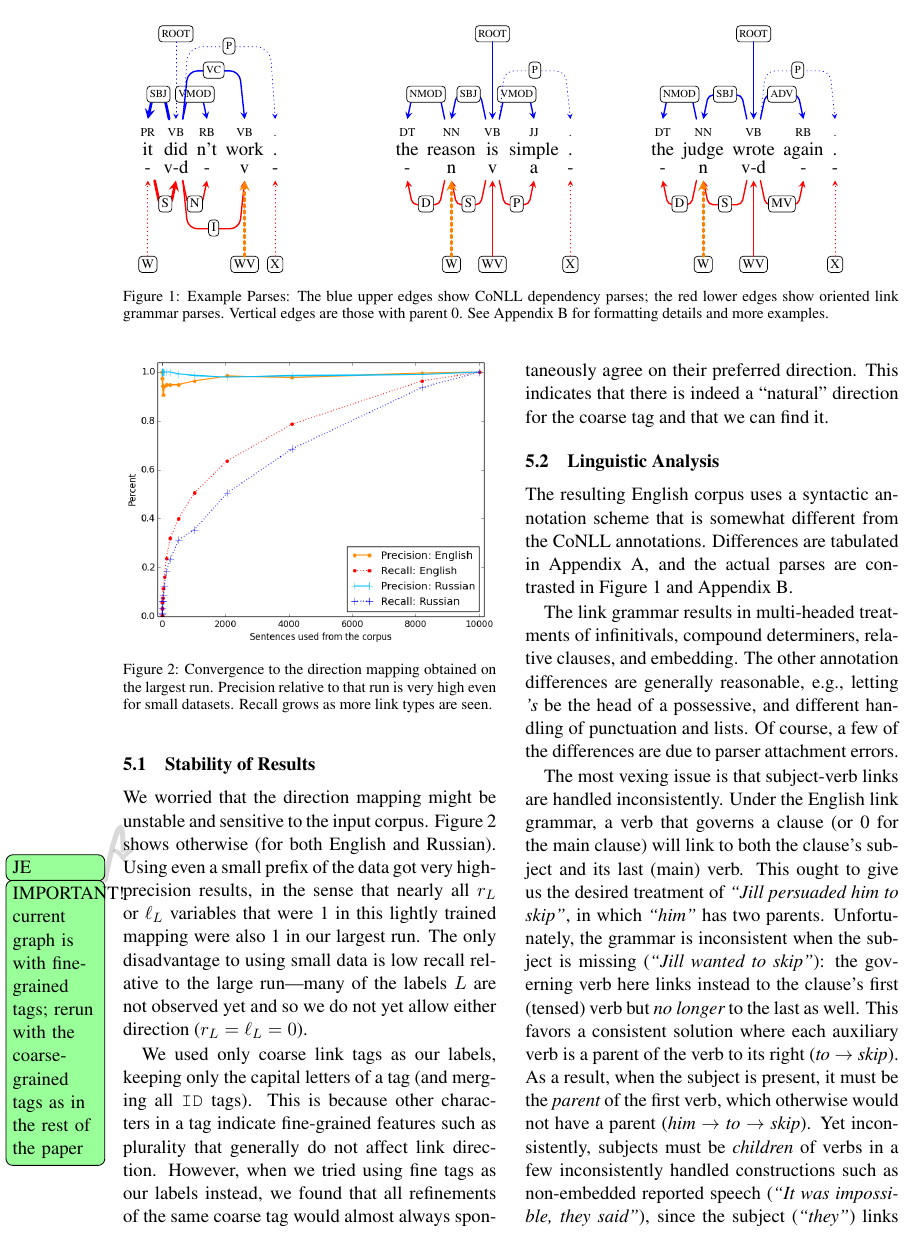
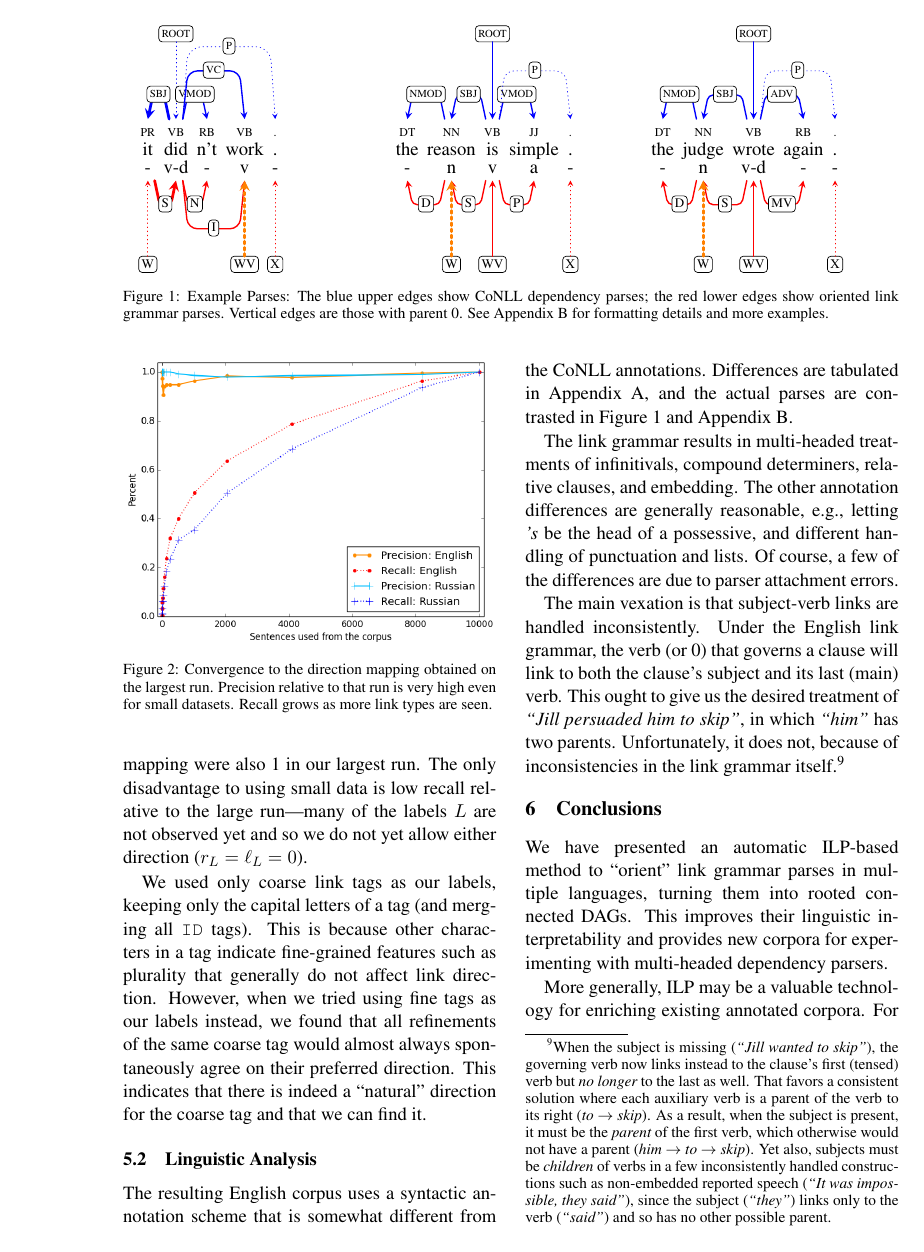
Before and after one commit to junekihong/LinksToDAG, a LaTeX paper (doc/LinksToDAG.tex): page 4 of 8. Compiled offline with pdfLaTeX.

Commit message:
conclusions

```diff
--- a/doc/LinksToDAG.tex
+++ b/doc/LinksToDAG.tex
@@ -38,7 +38,7 @@
 \newcommand{\eqnref}[1]{\eqref{eqn:#1}}
 
 \usepackage[usenames,dvipsnames,svgnames,table]{xcolor}  % allows better color names
-\usepackage{todonotes}   % insert [disable] to disable all notes
+\usepackage[disable]{todonotes}   % insert [disable] to disable all notes
 % Note that these macros accept optional arguments such as
 % [size=\small,bordercolor=red].
 \newcommand{\Note}[4][]{\todo[author=#2,color=#3,fancyline,#1]{#4}}
@@ -269,7 +270,7 @@ The resulting English corpus uses a syntactic annotation scheme that is somewhat
 
 The link grammar results in multi-headed treatments of infinitivals, compound determiners, relative clauses, and embedding.  The other annotation differences are generally reasonable, e.g., letting {\em 's} be the head of a possessive, and different handling of punctuation and lists.  Of course, a few of the differences are due to parser attachment errors.
 
-The most vexing issue is that subject-verb links are handled inconsistently.  Under the English link grammar, a verb that governs a clause (or 0 for the main clause) will link to both the clause's subject and its last (main) verb.  This ought to give us the desired treatment of {\em ``Jill persuaded him to skip''}, in which {\em ``him''} has two parents.  Unfortunately, the grammar is inconsistent when the subject is missing ({\em ``Jill wanted to skip''}): the governing verb here links instead to the clause's first (tensed) verb but {\em no longer} to the last as well.  This favors a consistent solution where each auxiliary verb is a parent of the verb to its right ({\em to} $\rightarrow$ {\em skip}).  As a result, when the subject is present, it must be the {\em parent} of the first verb, which otherwise would not have a parent ({\em him} $\rightarrow$ {\em to} $\rightarrow$ {\em skip}).  Yet inconsistently, subjects must be {\em children} of verbs in a few  inconsistently handled constructions such as non-embedded reported speech ({\em ``It was impossible, they said''}), since the subject ({\em ``they''}) links only to the verb ({\em ``said''}) and so has no other possible parent.
+The main vexation is that subject-verb links are handled inconsistently.  Under the English link grammar, the verb (or 0) that governs a clause will link to both the clause's subject and its last (main) verb.  This ought to give us the desired treatment of {\em ``Jill persuaded him to skip''}, in which {\em ``him''} has two parents.  Unfortunately, it does not, because of inconsistencies in the link grammar itself.\footnote{When the subject is missing ({\em ``Jill wanted to skip''}), the governing verb now links instead to the clause's first (tensed) verb but {\em no longer} to the last as well.  That favors a consistent solution where each auxiliary verb is a parent of the verb to its right ({\em to} $\rightarrow$ {\em skip}).  As a result, when the subject is present, it must be the {\em parent} of the first verb, which otherwise would not have a parent ({\em him} $\rightarrow$ {\em to} $\rightarrow$ {\em skip}).  Yet also, subjects must be {\em children} of verbs in a few  inconsistently handled constructions such as non-embedded reported speech ({\em ``It was impossible, they said''}), since the subject ({\em ``they''}) links only to the verb ({\em ``said''}) and so has no other possible parent.}
 
 
 % Multiheaded:
@@ -301,6 +302,11 @@ The most vexing issue is that subject-verb links are handled inconsistently.  Un
 % \subsection{Slack Hierarchy}
 % We would like to introduce slack on the link grammar types such that link types with the same coarse grained label would try and align the same way as the majority in the group, where the preceding capital letters of the link type denote the coarse grained label, while the subscript letters denote further information. This slack would place a prior on rare or never-before seen link types to be assigned in the same way as other similar link types. We think that this will give the ILP better flexibility to handle noise and novel link types while still trying to learn the overall link grammar.
 
+\section{Conclusions}
+
+We have presented an automatic ILP-based method to ``orient'' link grammar parses in multiple languages, turning them into rooted connected DAGs.  This improves their linguistic interpretability and provides new corpora for experimenting with multi-headed dependency parsers.
+
+More generally, ILP may be a valuable technology for enriching existing annotated corpora.  For example, the Penn Treebank \cite{TREEBANK-1993} omitted types of annotations that plausibly could be reconstructed by rule.
 
 \newpage
 \bibliographystyle{acl2014}
```
Also changed, not shown: doc/LinksToDAG.tex (11 more changed lines).
